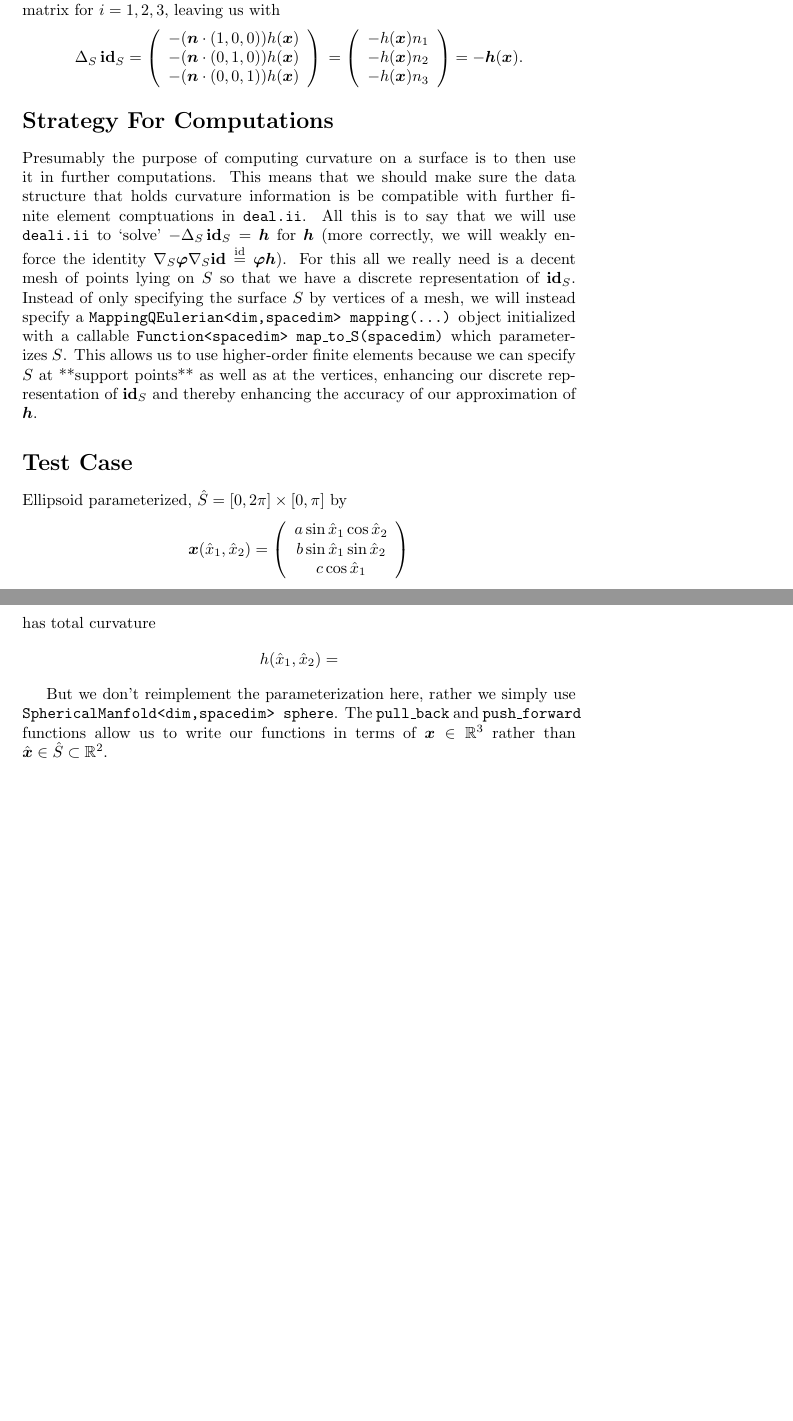
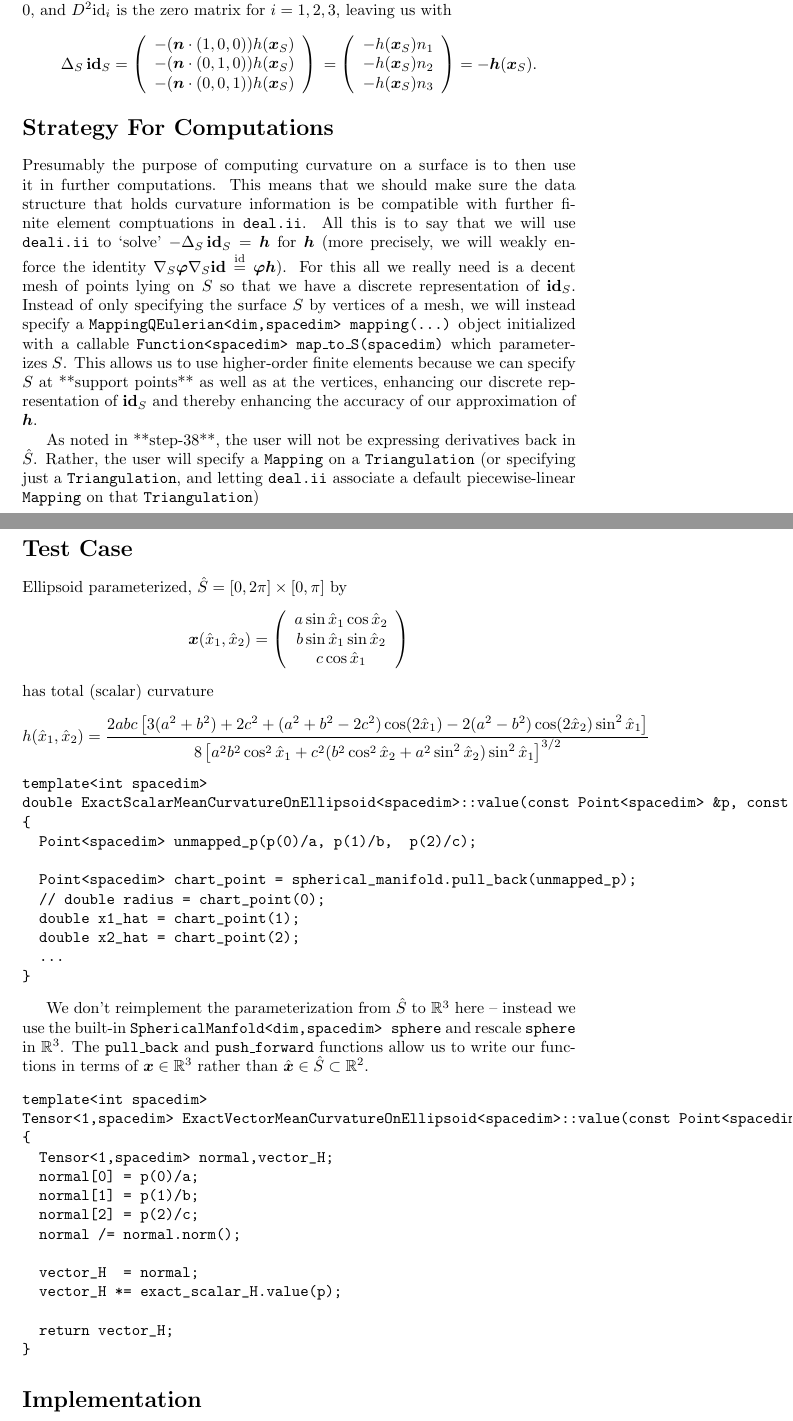
Before and after one commit to tdstephens3/gpde, a LaTeX document (code/dealii/vector_mean_curvature_computation/vector_mean_curvature_computation.tex): two parts of pages 2 and 3 of 3, joined at a grey line, cut at the place of the change, the shorter picture padded with empty space. Compiled offline with pdfLaTeX.

Commit message:
more work on vector mean curvature deal ii tutorial

```diff
--- a/code/dealii/vector_mean_curvature_computation/vector_mean_curvature_computation.tex
+++ b/code/dealii/vector_mean_curvature_computation/vector_mean_curvature_computation.tex
@@ -92,20 +95,21 @@ First notice that $\left( \nabla \cdot \mbf{n} - \mbf{n}^T D\mbf{n} \, \mbf{n}
 (see **step 38** and \cite{} for more about tangential derivatives).  Since
-we're dealing with identity functions all around, $\Delta \text{id}_i = 0$ and
+we're dealing with identity functions all around, we have that $\nabla
+\text{id}_i = \mbf{e}_i$,  $\Delta \text{id}_i = 0,$ and
 $D^2 \text{id}_i$ is the zero matrix for $i=1,2,3$, leaving us with
 \[
  \Delta_S \, \text{\bf id}_S =
   \left( \begin{array}{c}
-     - (\mbf{n} \cdot \left( 1,0,0 \right)) h(\mbf{x})  \\
-     - (\mbf{n} \cdot \left( 0,1,0 \right)) h(\mbf{x})  \\
-     - (\mbf{n} \cdot \left( 0,0,1 \right)) h(\mbf{x})
+     - (\mbf{n} \cdot \left( 1,0,0 \right)) h(\mbf{x}_S)  \\
+     - (\mbf{n} \cdot \left( 0,1,0 \right)) h(\mbf{x}_S)  \\
+     - (\mbf{n} \cdot \left( 0,0,1 \right)) h(\mbf{x}_S)
   \end{array} \right) \\
   =
   \left( \begin{array}{c}
-     - h(\mbf{x}) n_1  \\
-     - h(\mbf{x}) n_2  \\
-     - h(\mbf{x}) n_3
+     - h(\mbf{x}_S) n_1  \\
+     - h(\mbf{x}_S) n_2  \\
+     - h(\mbf{x}_S) n_3
   \end{array} \right)
-  = - \mbf{h}(\mbf{x}).
+  = - \mbf{h}(\mbf{x}_S).
 \]
 
 \section*{Strategy For Computations}
@@ -115,7 +119,7 @@ further computations.  This means that we should make sure the data structure th
 curvature information is be compatible with further finite element comptuations
 in \texttt{deal.ii}.  All this is to say that we will use \texttt{deali.ii} to
 `solve' $- \Delta_S \, \text{\bf id}_S = \mbf{h}$ for $\mbf{h}$ (more
-correctly, we will weakly enforce the identity $\nabla_S \boldsymbol{\varphi}
+precisely, we will weakly enforce the identity $\nabla_S \boldsymbol{\varphi}
 \nabla_S \text{\bf id} \overset{\text{id}}{=} \mbf{\varphi}\mbf{h}$).  For this
 all we really need is a decent mesh of points lying on $S$ so that we have a
 discrete representation of $\text{\bf id}_S$.  Instead of only specifying the
@@ -127,6 +131,13 @@ allows us to use higher-order finite elements because we can specify $S$ at
 representation of $\text{\bf id}_S$ and thereby enhancing the accuracy of our
 approximation of $\mbf{h}$.
 
+As noted in **step-38**, the user will not be expressing derivatives back in
+$\hat{S}$.  Rather, the user will specify a \texttt{Mapping} on a
+\texttt{Triangulation} (or specifying just a \texttt{Triangulation}, and
+letting \texttt{deal.ii} associate a default piecewise-linear \texttt{Mapping}
+on that \texttt{Triangulation})
+
+
 \section*{Test Case}
 
 Ellipsoid parameterized, $\hat{S} = [0,2\pi] \times [0, \pi]$ by
@@ -137,15 +148,54 @@ Ellipsoid parameterized, $\hat{S} = [0,2\pi] \times [0, \pi]$ by
             c\cos\hat{x}_1
    \end{array} \right)
 \]
-has total curvature
+has total (scalar) curvature
 \begin{align*}
-   h(\hat{x}_1, \hat{x}_2) &=
+   h(\hat{x}_1, \hat{x}_2) &= \frac{2abc\left[ 3(a^2 + b^2) + 2c^2 + (a^2 + b^2 -
+   2c^2)\cos(2\hat{x}_1) - 2(a^2 - b^2)\cos(2\hat{x}_2)\sin^2 \hat{x}_1 \right]}
+                           {  8\left[a^2 b^2 \cos^2 \hat{x}_1 + c^2(b^2\cos^2 \hat{x}_2 +
+                           a^2\sin^2 \hat{x}_2 ) \sin^2 \hat{x}_1 \right]^{3/2}}
 \end{align*}
 
-But we don't reimplement the parameterization here, rather we simply use
-\texttt{SphericalManfold<dim,spacedim> sphere}.  The \texttt{pull\_back} and
-\texttt{push\_forward} functions allow us to write our functions in terms of
-$\mbf{x} \in \R^3$ rather than $\hat{\mbf{x}} \in \hat{S} \subset \R^2$.
+\begin{verbatim}
+template<int spacedim>
+double ExactScalarMeanCurvatureOnEllipsoid<spacedim>::value(const Point<spacedim> &p, const unsigned int )  const
+{
+  Point<spacedim> unmapped_p(p(0)/a, p(1)/b,  p(2)/c);
+
+  Point<spacedim> chart_point = spherical_manifold.pull_back(unmapped_p);
+  // double radius = chart_point(0);
+  double x1_hat = chart_point(1);
+  double x2_hat = chart_point(2);
+  ...
+}
+\end{verbatim}
+
+
+We don't reimplement the parameterization from $\hat{S}$ to $\R^3$ here -- instead we
+use the built-in \texttt{SphericalManfold<dim,spacedim> sphere} and rescale
+\texttt{sphere} in $\R^3$.  The
+\texttt{pull\_back} and \texttt{push\_forward} functions allow us to write our
+functions in terms of $\mbf{x} \in \R^3$ rather than $\hat{\mbf{x}} \in \hat{S}
+\subset \R^2$.
+
+\begin{verbatim}
+template<int spacedim>
+Tensor<1,spacedim> ExactVectorMeanCurvatureOnEllipsoid<spacedim>::value(const Point<spacedim> &p)  const
+{
+  Tensor<1,spacedim> normal,vector_H;
+  normal[0] = p(0)/a;
+  normal[1] = p(1)/b;
+  normal[2] = p(2)/c;
+  normal /= normal.norm();
+
+  vector_H  = normal;
+  vector_H *= exact_scalar_H.value(p);
+
+  return vector_H;
+}
+\end{verbatim}
+
+\section*{Implementation}
 
 
 
```
Also changed, not shown: code/dealii/vector_mean_curvature_computation/vector_mean_curvature_computation.pdf, code/dealii/vector_mean_curvature_computation/vector_mean_curvature_computation.tex (31 more changed lines), 4 other files.
